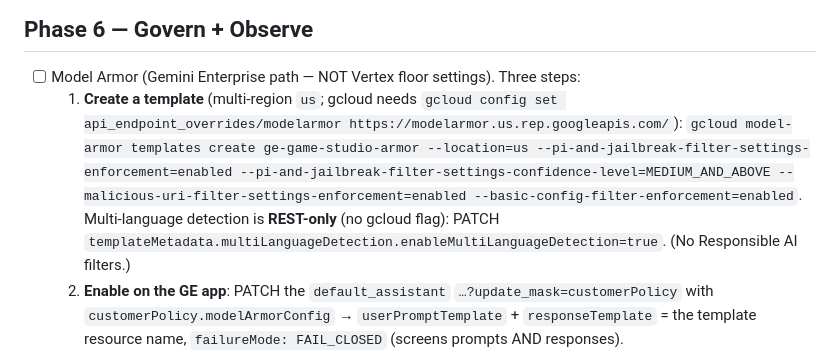
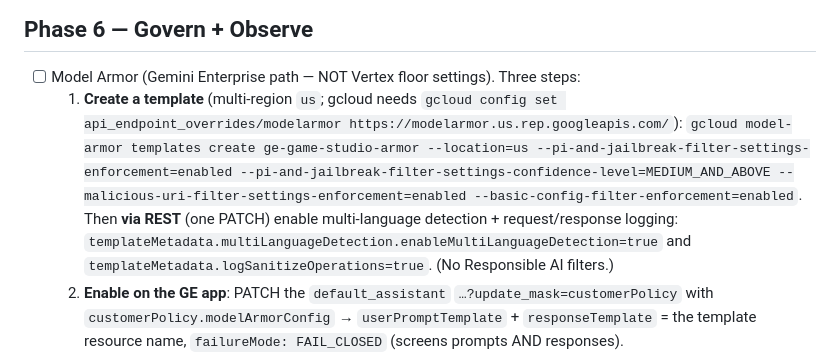
Before and after one commit to hxhwing/agent-platform-demo, a Markdown page: TODOs-for-coding-agent.md, the part around the change. Rendered like a GitHub page.

```diff
--- a/TODOs-for-coding-agent.md
+++ b/TODOs-for-coding-agent.md
@@ -58,7 +58,7 @@
 
 ## Phase 6 — Govern + Observe
 - [ ] Model Armor (Gemini Enterprise path — NOT Vertex floor settings). Three steps:
-  1. **Create a template** (multi-region `us`; gcloud needs `gcloud config set api_endpoint_overrides/modelarmor https://modelarmor.us.rep.googleapis.com/`): `gcloud model-armor templates create ge-game-studio-armor --location=us --pi-and-jailbreak-filter-settings-enforcement=enabled --pi-and-jailbreak-filter-settings-confidence-level=MEDIUM_AND_ABOVE --malicious-uri-filter-settings-enforcement=enabled --basic-config-filter-enforcement=enabled`. Multi-language detection is **REST-only** (no gcloud flag): PATCH `templateMetadata.multiLanguageDetection.enableMultiLanguageDetection=true`. (No Responsible AI filters.)
+  1. **Create a template** (multi-region `us`; gcloud needs `gcloud config set api_endpoint_overrides/modelarmor https://modelarmor.us.rep.googleapis.com/`): `gcloud model-armor templates create ge-game-studio-armor --location=us --pi-and-jailbreak-filter-settings-enforcement=enabled --pi-and-jailbreak-filter-settings-confidence-level=MEDIUM_AND_ABOVE --malicious-uri-filter-settings-enforcement=enabled --basic-config-filter-enforcement=enabled`. Then **via REST** (one PATCH) enable multi-language detection + request/response logging: `templateMetadata.multiLanguageDetection.enableMultiLanguageDetection=true` and `templateMetadata.logSanitizeOperations=true`. (No Responsible AI filters.)
   2. **Enable on the GE app**: PATCH the `default_assistant` `…?update_mask=customerPolicy` with `customerPolicy.modelArmorConfig` → `userPromptTemplate` + `responseTemplate` = the template resource name, `failureMode: FAIL_CLOSED` (screens prompts AND responses).
   3. **Grant** the Discovery Engine service agent `service-$PROJECT_NUMBER@gcp-sa-discoveryengine.iam.gserviceaccount.com` → `roles/modelarmor.user`, else FAIL_CLOSED blocks every message.
 - [ ] `agents-cli infra single-project` (Cloud Trace + BigQuery analytics).
```
Also changed, not shown: codelab/guide-codelab.md (+9 -8 lines), guide.md (+9 -8 lines).
